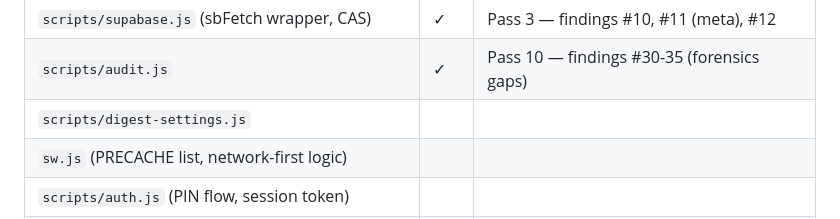
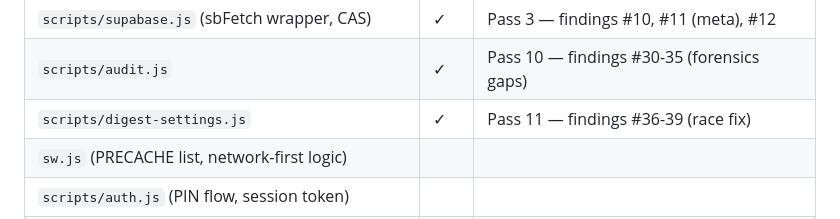
Before and after one commit to Milmlow/eq-field-app, a Markdown page: BATTLE-TEST-2026-04-29.md, the part around the change. Rendered like a GitHub page.

Commit message:
battle-test: tick digest-settings.js in coverage matrix

```diff
--- a/BATTLE-TEST-2026-04-29.md
+++ b/BATTLE-TEST-2026-04-29.md
@@ -82,7 +82,7 @@ Tick rotation slots as they're reviewed so the loop spreads attention systematic
 | `scripts/managers.js`                           | ✓    | Pass 7 — findings #22 (id-coercion fix), #23 |
 | `scripts/supabase.js` (sbFetch wrapper, CAS)    | ✓    | Pass 3 — findings #10, #11 (meta), #12  |
 | `scripts/audit.js`                              | ✓    | Pass 10 — findings #30-35 (forensics gaps) |
-| `scripts/digest-settings.js`                    |      |                                          |
+| `scripts/digest-settings.js`                    | ✓    | Pass 11 — findings #36-39 (race fix)    |
 | `sw.js` (PRECACHE list, network-first logic)    |      |                                          |
 | `scripts/auth.js` (PIN flow, session token)     |      |                                          |
 | Supabase MCP runtime sweep — `roster_presence`  | ✓    | Pass 8 — clean (0 rows, finding #26)    |
```
